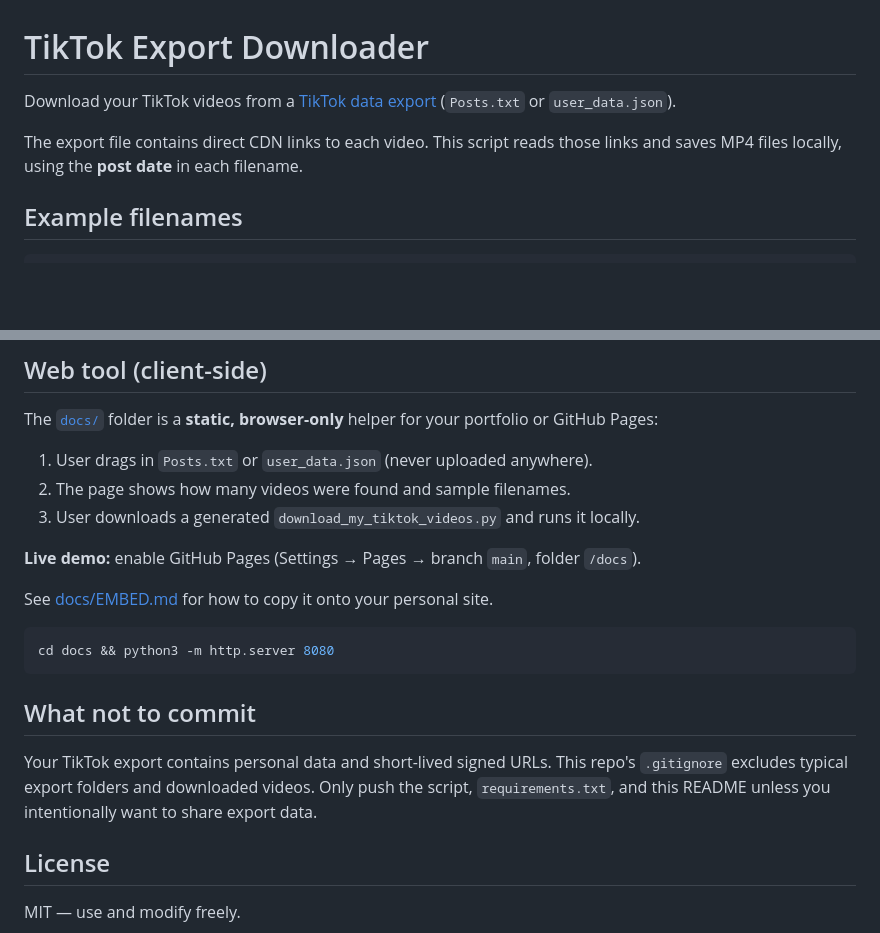
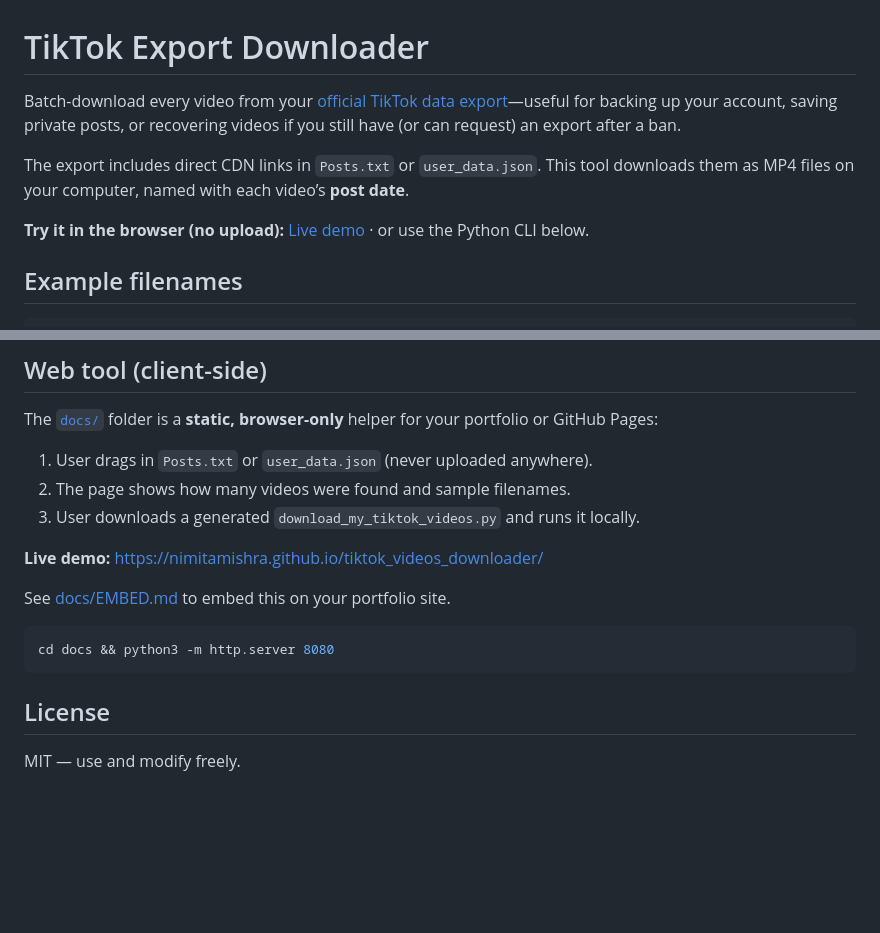
Before and after one commit to nimitamishra/tiktok_videos_downloader, a Markdown page: README.md, 2 parts joined by grey strips. Drawn GitHub-style; blank space fills up the shorter version.

Commit message:
updated the gitignore with a bit more info and link to website

````diff
--- a/README.md
+++ b/README.md
@@ -1,8 +1,10 @@
 # TikTok Export Downloader
 
-Download your TikTok videos from a [TikTok data export](https://support.tiktok.com/en/account-and-privacy/personalized-ads-and-data/requesting-your-data) (`Posts.txt` or `user_data.json`).
+Batch-download every video from your [official TikTok data export](https://support.tiktok.com/en/account-and-privacy/personalized-ads-and-data/requesting-your-data)—useful for backing up your account, saving private posts, or recovering videos if you still have (or can request) an export after a ban.
 
-The export file contains direct CDN links to each video. This script reads those links and saves MP4 files locally, using the **post date** in each filename.
+The export includes direct CDN links in `Posts.txt` or `user_data.json`. This tool downloads them as MP4 files on your computer, named with each video’s **post date**.
+
+**Try it in the browser (no upload):** [Live demo](https://nimitamishra.github.io/tiktok_videos_downloader/) · or use the Python CLI below.
 
 ## Example filenames
 
@@ -77,18 +79,14 @@ The [`docs/`](docs/) folder is a **static, browser-only** helper for your portfo
 2. The page shows how many videos were found and sample filenames.
 3. User downloads a generated `download_my_tiktok_videos.py` and runs it locally.
 
-**Live demo:** enable GitHub Pages (Settings → Pages → branch `main`, folder `/docs`).
+**Live demo:** https://nimitamishra.github.io/tiktok_videos_downloader/
 
-See [docs/EMBED.md](docs/EMBED.md) for how to copy it onto your personal site.
+See [docs/EMBED.md](docs/EMBED.md) to embed this on your portfolio site.
 
 ```bash
 cd docs && python3 -m http.server 8080
 ```
 
-## What not to commit
-
-Your TikTok export contains personal data and short-lived signed URLs. This repo's `.gitignore` excludes typical export folders and downloaded videos. Only push the script, `requirements.txt`, and this README unless you intentionally want to share export data.
-
 ## License
 
 MIT — use and modify freely.
````
